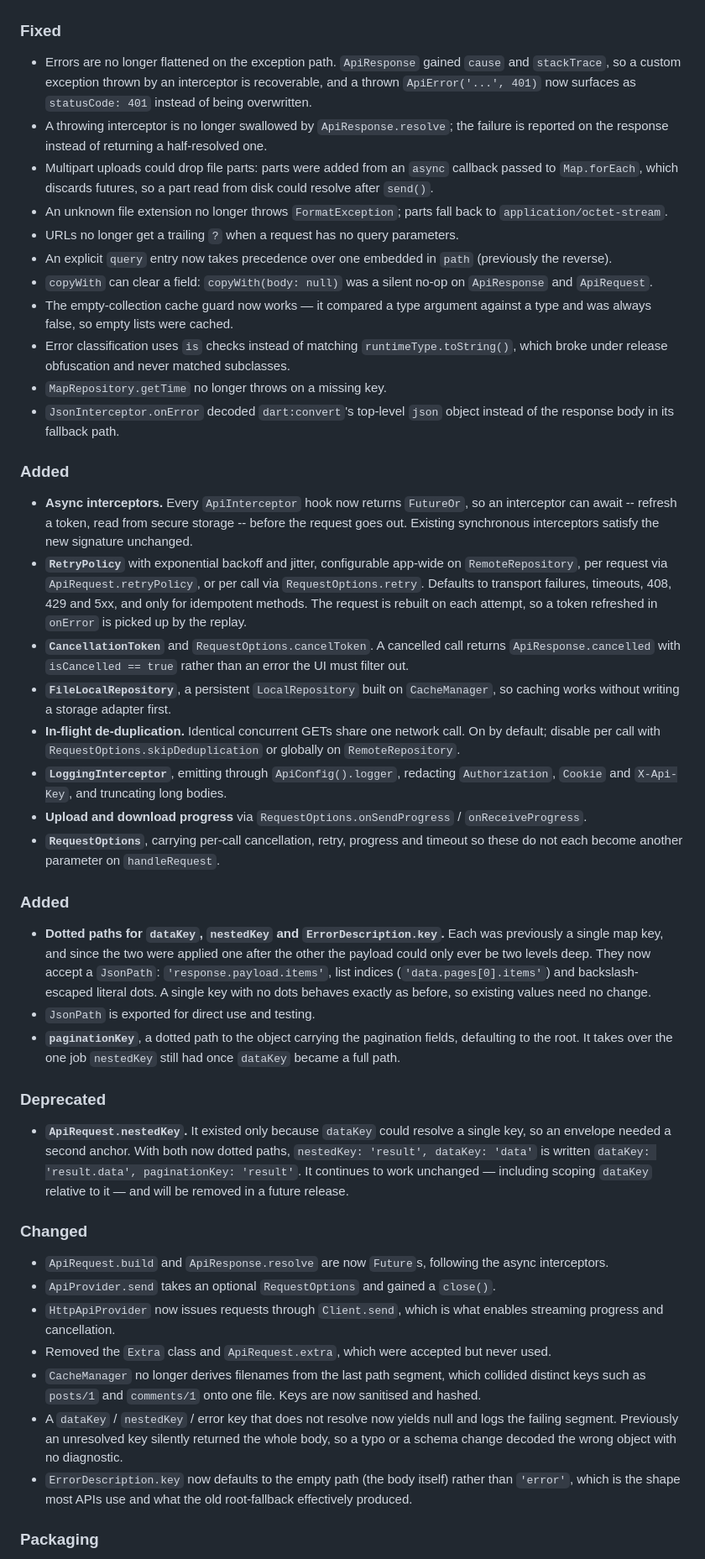
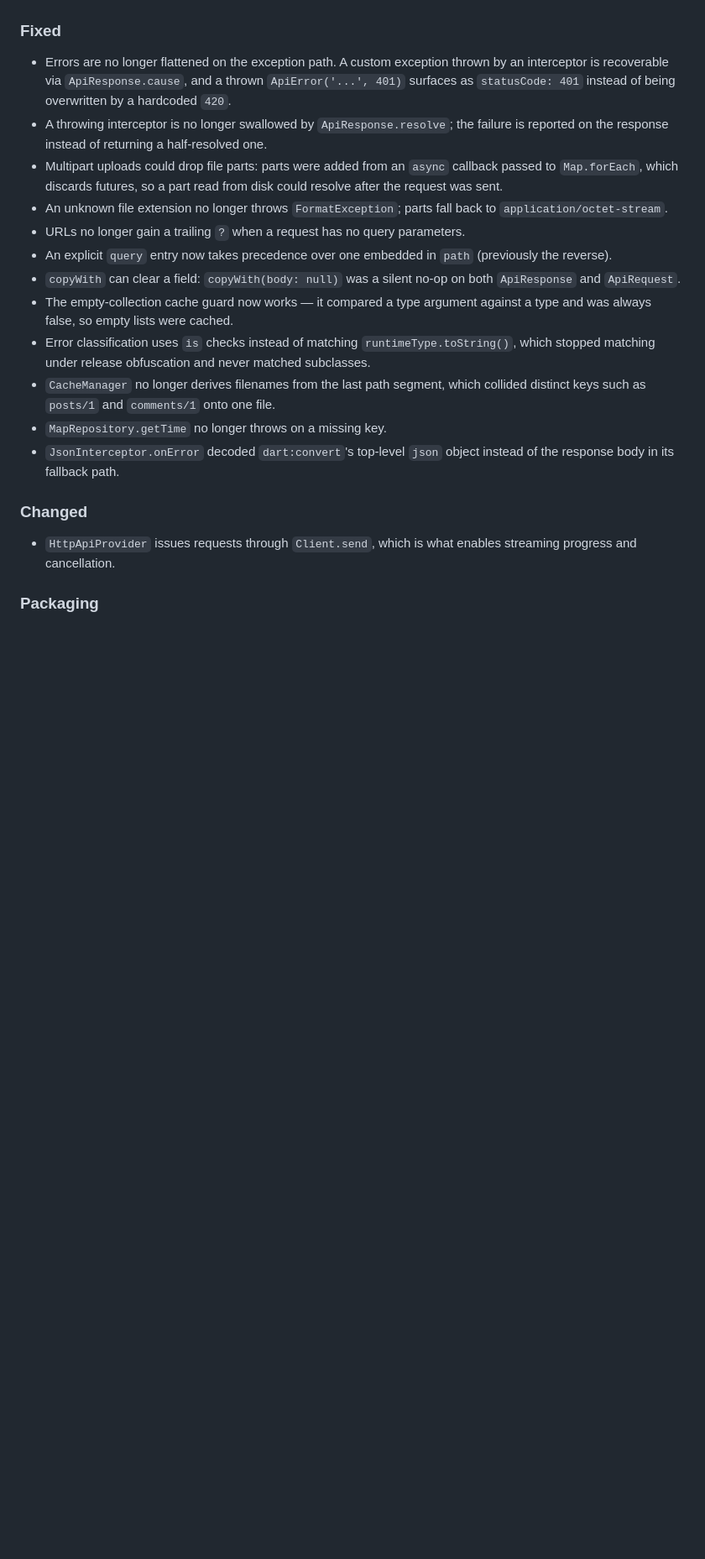
Before and after one commit to wiseminds/data-repository, a Markdown page: CHANGELOG.md, the part around one of its changes. Shown at 84% size. Rendered like a GitHub page; blank space fills up the shorter version.

```diff
--- a/CHANGELOG.md
+++ b/CHANGELOG.md
@@ -23,74 +183,36 @@
 
 ### Fixed
-* Errors are no longer flattened on the exception path. `ApiResponse` gained `cause` and `stackTrace`,
-  so a custom exception thrown by an interceptor is recoverable, and a thrown
-  `ApiError('...', 401)` now surfaces as `statusCode: 401` instead of being overwritten.
-* A throwing interceptor is no longer swallowed by `ApiResponse.resolve`; the failure is reported on
-  the response instead of returning a half-resolved one.
-* Multipart uploads could drop file parts: parts were added from an `async` callback passed to
-  `Map.forEach`, which discards futures, so a part read from disk could resolve after `send()`.
-* An unknown file extension no longer throws `FormatException`; parts fall back to
-  `application/octet-stream`.
-* URLs no longer get a trailing `?` when a request has no query parameters.
-* An explicit `query` entry now takes precedence over one embedded in `path` (previously the reverse).
-* `copyWith` can clear a field: `copyWith(body: null)` was a silent no-op on `ApiResponse` and `ApiRequest`.
-* The empty-collection cache guard now works — it compared a type argument against a type and was
-  always false, so empty lists were cached.
-* Error classification uses `is` checks instead of matching `runtimeType.toString()`, which broke under
-  release obfuscation and never matched subclasses.
+
+* Errors are no longer flattened on the exception path. A custom exception
+  thrown by an interceptor is recoverable via `ApiResponse.cause`, and a thrown
+  `ApiError('...', 401)` surfaces as `statusCode: 401` instead of being
+  overwritten by a hardcoded `420`.
+* A throwing interceptor is no longer swallowed by `ApiResponse.resolve`; the
+  failure is reported on the response instead of returning a half-resolved one.
+* Multipart uploads could drop file parts: parts were added from an `async`
+  callback passed to `Map.forEach`, which discards futures, so a part read from
+  disk could resolve after the request was sent.
+* An unknown file extension no longer throws `FormatException`; parts fall back
+  to `application/octet-stream`.
+* URLs no longer gain a trailing `?` when a request has no query parameters.
+* An explicit `query` entry now takes precedence over one embedded in `path`
+  (previously the reverse).
+* `copyWith` can clear a field: `copyWith(body: null)` was a silent no-op on
+  both `ApiResponse` and `ApiRequest`.
+* The empty-collection cache guard now works — it compared a type argument
+  against a type and was always false, so empty lists were cached.
+* Error classification uses `is` checks instead of matching
+  `runtimeType.toString()`, which stopped matching under release obfuscation and
+  never matched subclasses.
+* `CacheManager` no longer derives filenames from the last path segment, which
+  collided distinct keys such as `posts/1` and `comments/1` onto one file.
 * `MapRepository.getTime` no longer throws on a missing key.
-* `JsonInterceptor.onError` decoded `dart:convert`'s top-level `json` object instead of the response body
-  in its fallback path.
-
-### Added
-* **Async interceptors.** Every `ApiInterceptor` hook now returns `FutureOr`, so an interceptor can
-  await -- refresh a token, read from secure storage -- before the request goes out. Existing
-  synchronous interceptors satisfy the new signature unchanged.
-* **`RetryPolicy`** with exponential backoff and jitter, configurable app-wide on `RemoteRepository`,
-  per request via `ApiRequest.retryPolicy`, or per call via `RequestOptions.retry`. Defaults to
-  transport failures, timeouts, 408, 429 and 5xx, and only for idempotent methods. The request is
-  rebuilt on each attempt, so a token refreshed in `onError` is picked up by the replay.
-* **`CancellationToken`** and `RequestOptions.cancelToken`. A cancelled call returns
-  `ApiResponse.cancelled` with `isCancelled == true` rather than an error the UI must filter out.
-* **`FileLocalRepository`**, a persistent `LocalRepository` built on `CacheManager`, so caching works
-  without writing a storage adapter first.
-* **In-flight de-duplication.** Identical concurrent GETs share one network call. On by default;
-  disable per call with `RequestOptions.skipDeduplication` or globally on `RemoteRepository`.
-* **`LoggingInterceptor`**, emitting through `ApiConfig().logger`, redacting `Authorization`,
-  `Cookie` and `X-Api-Key`, and truncating long bodies.
-* **Upload and download progress** via `RequestOptions.onSendProgress` / `onReceiveProgress`.
-* **`RequestOptions`**, carrying per-call cancellation, retry, progress and timeout so these do not
-  each become another parameter on `handleRequest`.
-
-### Added
-* **Dotted paths for `dataKey`, `nestedKey` and `ErrorDescription.key`.** Each was previously a single
-  map key, and since the two were applied one after the other the payload could only ever be two
-  levels deep. They now accept a `JsonPath`: `'response.payload.items'`, list indices
-  (`'data.pages[0].items'`) and backslash-escaped literal dots. A single key with no dots behaves
-  exactly as before, so existing values need no change.
-* `JsonPath` is exported for direct use and testing.
-* **`paginationKey`**, a dotted path to the object carrying the pagination fields, defaulting to the
-  root. It takes over the one job `nestedKey` still had once `dataKey` became a full path.
-
-### Deprecated
-* **`ApiRequest.nestedKey`.** It existed only because `dataKey` could resolve a single key, so an
-  envelope needed a second anchor. With both now dotted paths,
-  `nestedKey: 'result', dataKey: 'data'` is written `dataKey: 'result.data', paginationKey: 'result'`.
-  It continues to work unchanged — including scoping `dataKey` relative to it — and will be removed
-  in a future release.
+* `JsonInterceptor.onError` decoded `dart:convert`'s top-level `json` object
+  instead of the response body in its fallback path.
 
 ### Changed
-* `ApiRequest.build` and `ApiResponse.resolve` are now `Future`s, following the async interceptors.
-* `ApiProvider.send` takes an optional `RequestOptions` and gained a `close()`.
-* `HttpApiProvider` now issues requests through `Client.send`, which is what enables streaming
-  progress and cancellation.
-* Removed the `Extra` class and `ApiRequest.extra`, which were accepted but never used.
-* `CacheManager` no longer derives filenames from the last path segment, which collided distinct
-  keys such as `posts/1` and `comments/1` onto one file. Keys are now sanitised and hashed.
-* A `dataKey` / `nestedKey` / error key that does not resolve now yields null and logs the failing
-  segment. Previously an unresolved key silently returned the whole body, so a typo or a schema
-  change decoded the wrong object with no diagnostic.
-* `ErrorDescription.key` now defaults to the empty path (the body itself) rather than `'error'`,
-  which is the shape most APIs use and what the old root-fallback effectively produced.
+
+* `HttpApiProvider` issues requests through `Client.send`, which is what enables
+  streaming progress and cancellation.
 
 ### Packaging
```
Also changed, not shown: other parts of CHANGELOG.md (+196 -42 lines), README.md (+50 -0 lines).
